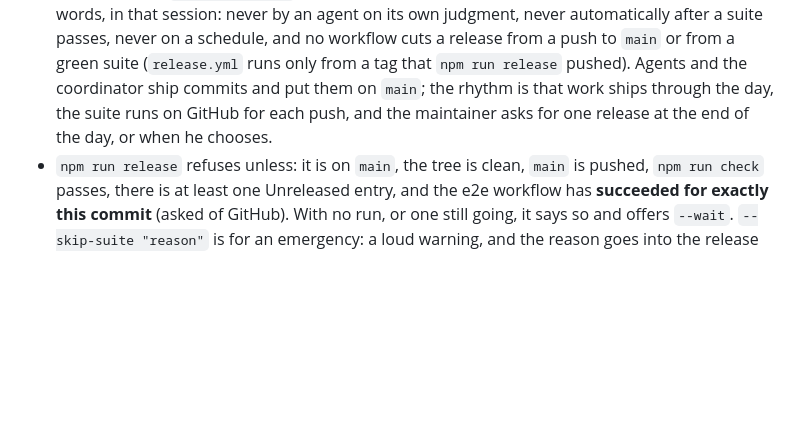
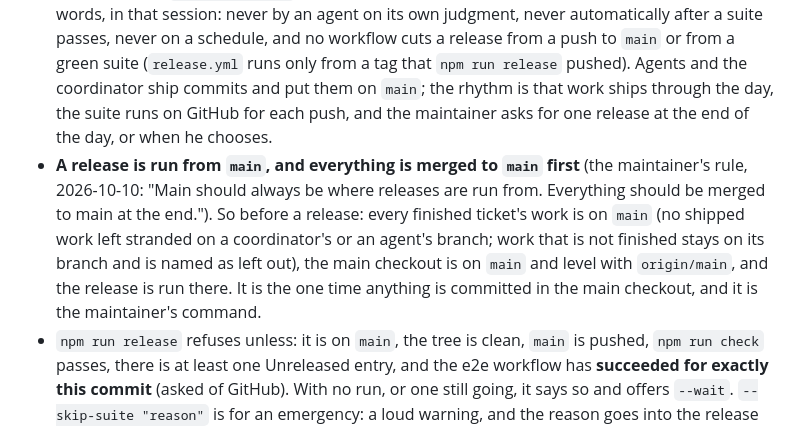
Before and after one commit to fyresmith/binders, a Markdown page: AGENTS.md, the part around the change. GitHub-like rendering; blank space fills up the shorter version.

Commit message:
Rules: a release is run from main, with everything merged to it first
Co-Authored-By: Claude Opus 5.5 <noreply@anthropic.com>
Claude-Session: https://claude.ai/code/session_01FMHnt3pYvu7sZVwXfwwtU7

```diff
--- a/AGENTS.md
+++ b/AGENTS.md
@@ -100,6 +100,12 @@ npm run ship -- "Docs: what the limits are" --internal
   to `main` or from a green suite (`release.yml` runs only from a tag that `npm run release` pushed). Agents and the
   coordinator ship commits and put them on `main`; the rhythm is that work ships through the day, the suite runs on GitHub
   for each push, and the maintainer asks for one release at the end of the day, or when he chooses.
+- **A release is run from `main`, and everything is merged to `main` first** (the maintainer's rule, 2026-10-10:
+  "Main should always be where releases are run from. Everything should be merged to main at the end."). So before a
+  release: every finished ticket's work is on `main` (no shipped work left stranded on a coordinator's or an agent's
+  branch; work that is not finished stays on its branch and is named as left out), the main checkout is on `main` and
+  level with `origin/main`, and the release is run there. It is the one time anything is committed in the main
+  checkout, and it is the maintainer's command.
 - `npm run release` refuses unless: it is on `main`, the tree is clean, `main` is pushed, `npm run check` passes,
   there is at least one Unreleased entry, and the e2e workflow has **succeeded for exactly this commit** (asked of
   GitHub). With no run, or one still going, it says so and offers `--wait`. `--skip-suite "reason"` is for an
```
